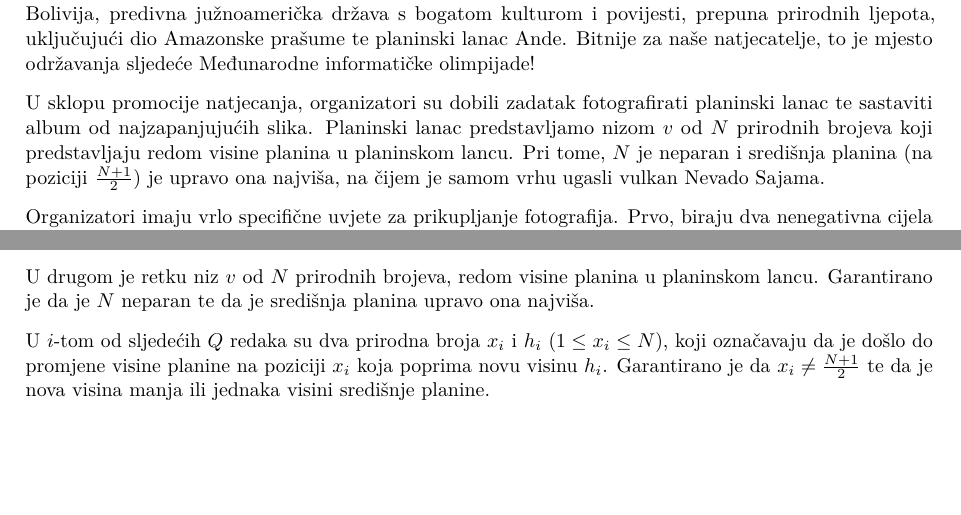
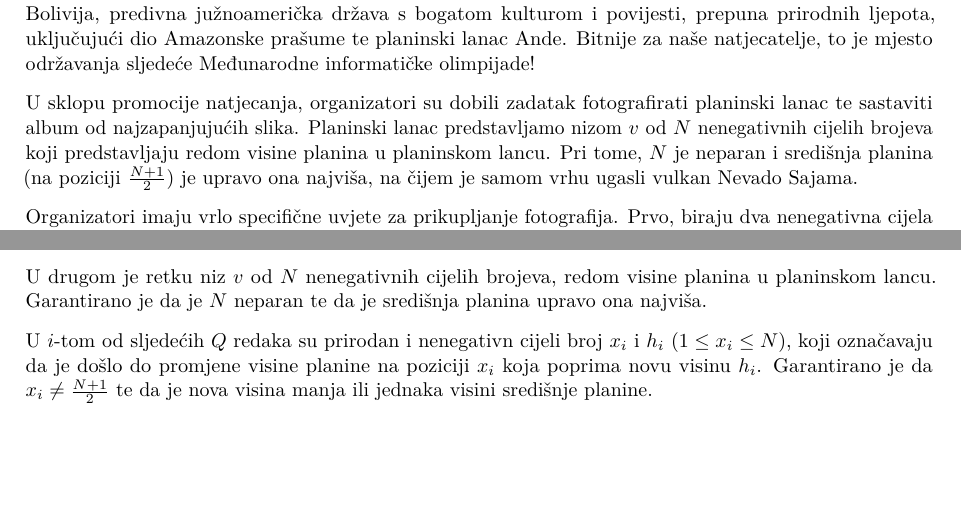
Before and after one commit to ppavic2/hio2025, a LaTeX document (zadaci.tex, which reads bolivija/bolivija.tex): two parts of page 4 of 8, joined at a grey line, cut so that both start at the same text. Compiled offline with pdfLaTeX.

Commit message:
promjena u tekstu bolivije

```diff
--- a/bolivija/bolivija.tex
+++ b/bolivija/bolivija.tex
@@ -13,7 +13,7 @@ olimpijade!
 
 U sklopu promocije natjecanja, organizatori su dobili zadatak
 fotografirati planinski lanac te sastaviti album od najzapanjujućih slika.
-Planinski lanac predstavljamo nizom $v$ od $N$ prirodnih brojeva koji
+Planinski lanac predstavljamo nizom $v$ od $N$ nenegativnih cijelih brojeva koji
 predstavljaju redom visine planina u planinskom lancu.
 Pri tome, $N$ je neparan i središnja planina (na poziciji $\frac{N+1}{2}$) je upravo ona najviša,
 na čijem je samom vrhu ugasli vulkan Nevado Sajama.
@@ -46,10 +46,10 @@ u svakom trenutku bila najviša planina.
 
 U prvom su retku prirodni brojevi $N$ i $Q$, redom broj planina i broj promjena.
 
-U drugom je retku niz $v$ od $N$ prirodnih brojeva, redom visine planina u planinskom lancu.
+U drugom je retku niz $v$ od $N$ nenegativnih cijelih brojeva, redom visine planina u planinskom lancu.
 Garantirano je da je $N$ neparan te da je središnja planina upravo ona najviša.
 
-U $i$-tom od sljedećih $Q$ redaka su dva prirodna broja $x_i$ i $h_i$ ($1 \leq x_i \leq N$),
+U $i$-tom od sljedećih $Q$ redaka su prirodan i nenegativn cijeli broj $x_i$ i $h_i$ ($1 \leq x_i \leq N$),
 koji označavaju da je došlo do promjene visine planine na poziciji $x_i$ koja poprima
 novu visinu $h_i$. Garantirano je da $x_i \ne \frac{N+1}{2}$ te da je nova visina manja
 ili jednaka visini središnje planine.
```
Also changed, not shown: zadaci.pdf.
